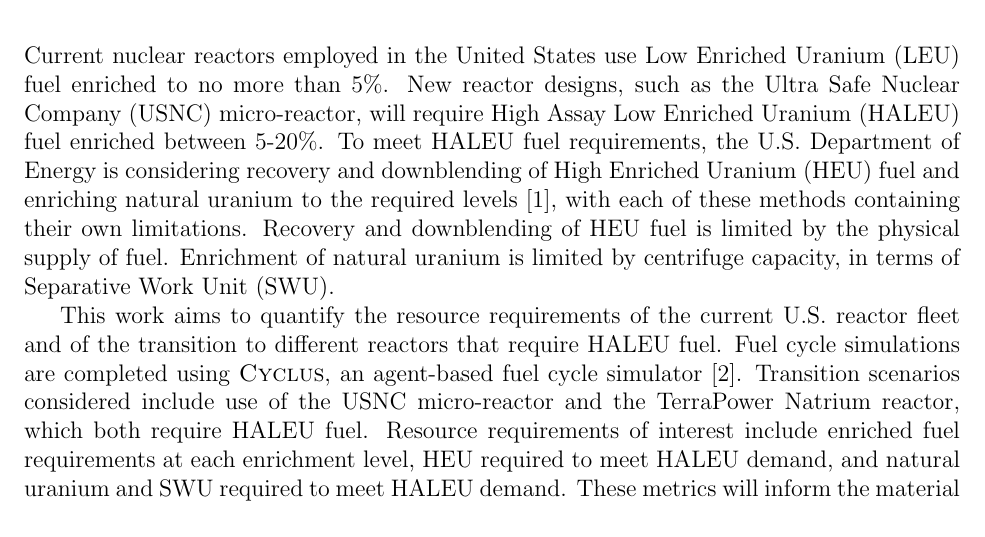
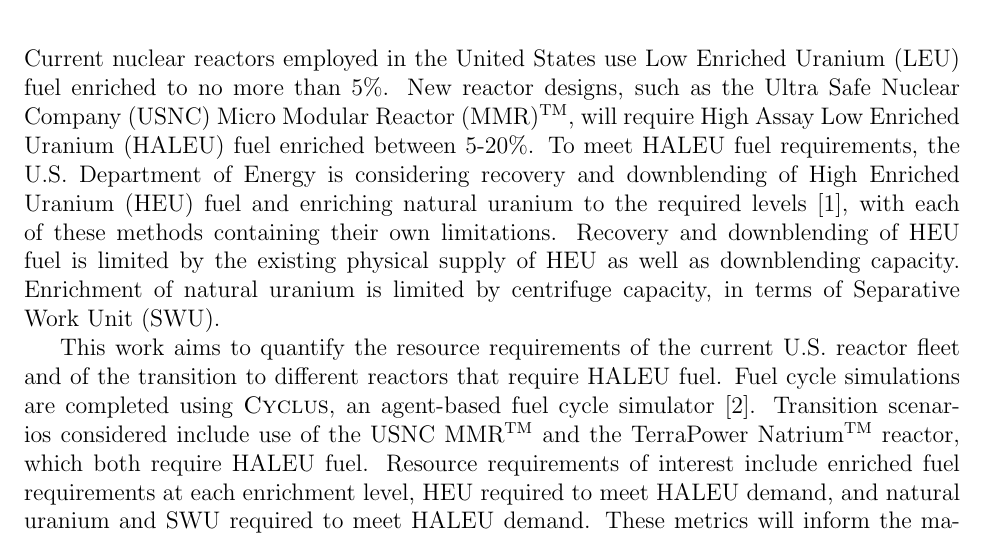
Before and after one commit to arfc/2021-bachmann-ans-student, a LaTeX document (abstract/abstract.tex, which reads acros.tex): part of page 1 of 2, cut so that both start at the same text. Compiled offline with pdfLaTeX.

Commit message:
added acronyms and trademarks

```diff
--- a/abstract/abstract.tex
+++ b/abstract/abstract.tex
@@ -60,13 +60,14 @@
 
 %Put your content here.
 Current nuclear reactors employed in the United States use \gls{LEU} fuel
-enriched to no more than 5\%. New reactor designs, such as the Ultra Safe
-Nuclear Company (USNC) micro-reactor, will require \gls{HALEU} fuel enriched
+enriched to no more than 5\%. New reactor designs, such as the \gls{USNC}
+\gls{MMR}\textsuperscript{TM}, will require \gls{HALEU} fuel enriched
 between 5-20\%. To meet \gls{HALEU} fuel requirements, the U.S. Department
 of Energy is considering recovery and downblending of \gls{HEU} fuel and
 enriching natural uranium to the required levels \cite{griffith_overview_2020},
 with each of these methods containing their own limitations. Recovery and
-downblending of \gls{HEU} fuel is limited by the physical supply of fuel.
+downblending of \gls{HEU} fuel is limited by the existing physical supply
+of \gls{HEU} as well as downblending capacity.
 Enrichment of natural uranium is limited by centrifuge capacity, in
 terms of \gls{SWU}.
 
@@ -74,8 +75,9 @@
 U.S. reactor fleet and of the transition to different reactors that require
 \gls{HALEU} fuel. Fuel cycle simulations are completed using \Cyclus, an
 agent-based fuel cycle simulator \cite{huff_fundamental_2016}. Transition
-scenarios considered include use of the USNC micro-reactor and the
-TerraPower Natrium reactor, which both require \gls{HALEU} fuel.
+scenarios considered include use of the \gls{USNC} \gls{MMR}\textsuperscript{TM}
+and the
+TerraPower Natrium\textsuperscript{TM} reactor, which both require \gls{HALEU} fuel.
 Resource requirements of interest include enriched fuel requirements at
 each enrichment level, \gls{HEU} required to meet \gls{HALEU} demand,
 and natural uranium and \gls{SWU} required to meet \gls{HALEU} demand.
--- a/acros.tex
+++ b/acros.tex
@@ -93,6 +93,7 @@
 \newacronym{MCNP}{MCNP}{Monte Carlo N-Particle code}
 \newacronym{MILP}{MILP}{mixed-integer linear program}
 \newacronym{MIT}{MIT}{the Massachusetts Institute of Technology}
+\newacronym{MMR}{MMR}{Micro Modular Reactor}
 \newacronym{MOAB}{MOAB}{Mesh-Oriented datABase}
 \newacronym{MOOSE}{MOOSE}{Multiphysics Object-Oriented Simulation Environment}
 \newacronym{MOX}{MOX}{mixed oxide}
@@ -161,6 +162,7 @@
 \newacronym{UFD}{UFD}{Used Fuel Disposition}
 \newacronym{UML}{UML}{Unified Modeling Language}
 \newacronym{UNFSTANDARDS}{UNFST\&DARDS}{Used Nuclear Fuel Storage, Transportation \& Disposal Analysis Resource and Data System}
+\newacronym{USNC}{USNC}{Ultra Safe Nuclear Company}
 \newacronym{UOX}{UOX}{uranium oxide}
 \newacronym{UQ}{UQ}{uncertainty quantification}
 \newacronym{US}{US}{United States}
```
